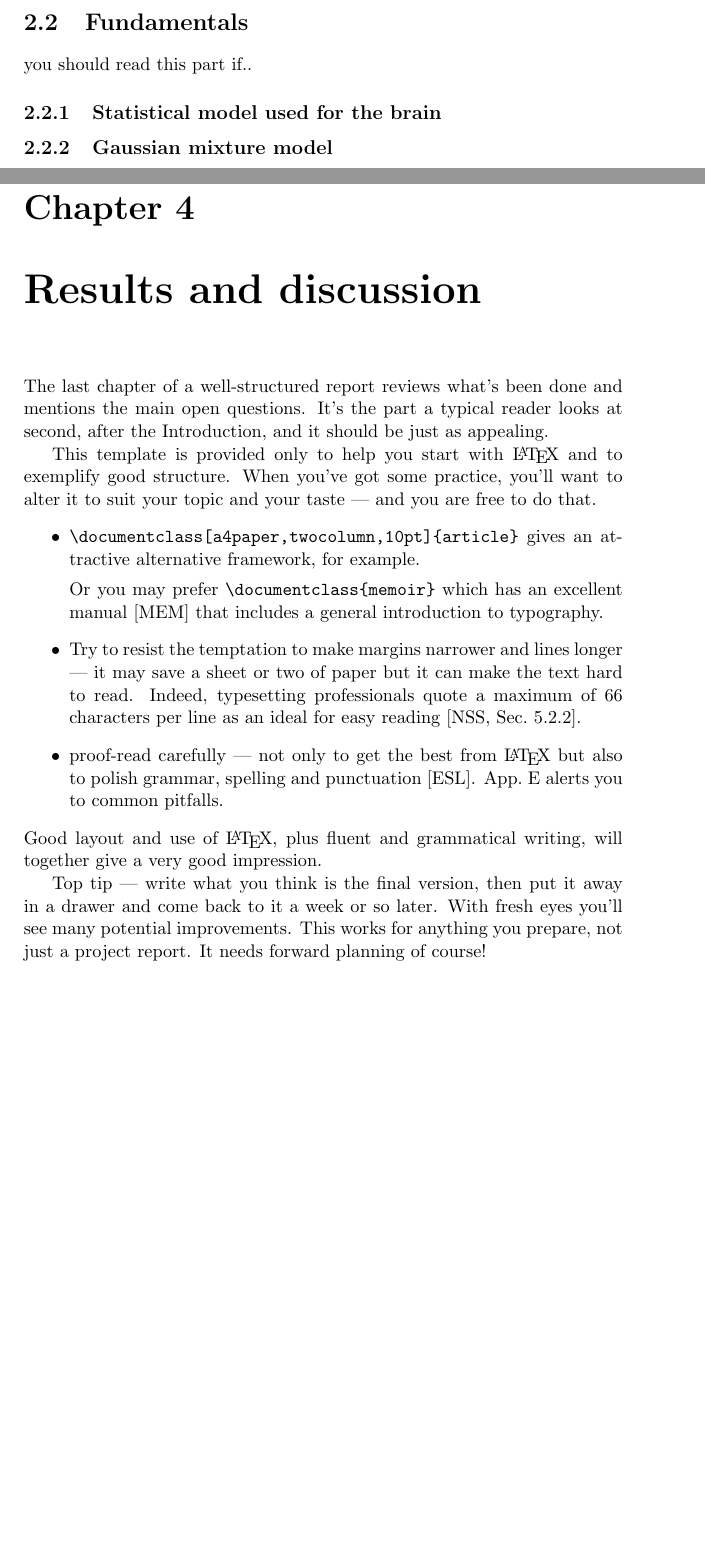
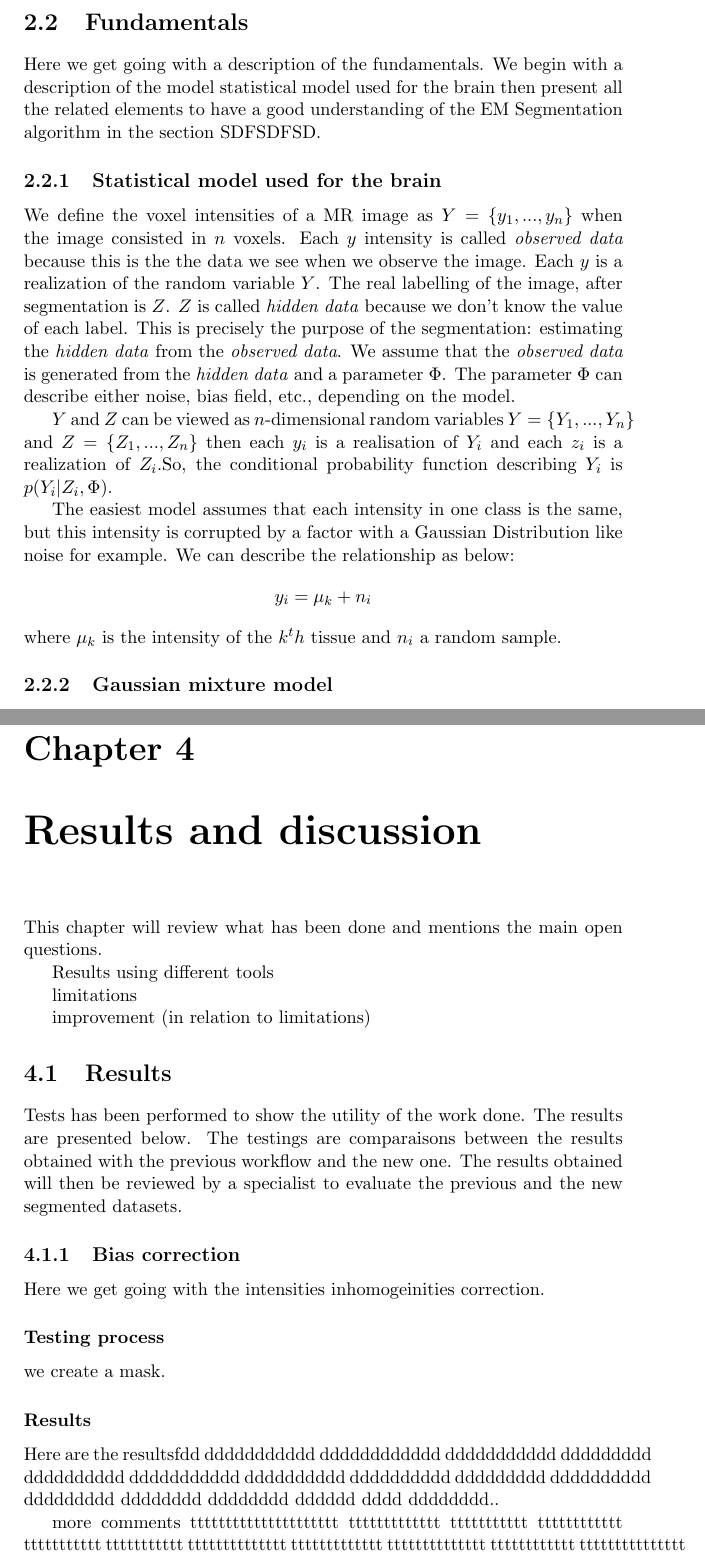
Before and after one commit to NicolasRannou/nrannou09, a LaTeX thesis (Rapport/report.tex, which reads Rapport/chap2.tex, Rapport/chap4.tex): two parts of pages 10 and 21 of 31 before the commit and two parts of pages 10 and 24 of 36 after it, joined at a grey line, cut so that both start at the same text, the shorter picture padded with empty space. Compiled offline with pdfLaTeX.

Commit message:
ADD: last version

```diff
--- a/Rapport/chap2.tex
+++ b/Rapport/chap2.tex
@@ -20,9 +20,24 @@ In the SPL, the algorithm developped uses spatial, structural and intensity inho
 %
 
 \section{Fundamentals}
-you should read this part if..
+%
+Here we get going with a description of the fundamentals. We begin with a description of the model statistical model used for the brain then present all the related elements to have a good understanding of the EM Segmentation algorithm in the section SDFSDFSD.
+%
 \subsection{Statistical model used for the brain}
+%
+We define the voxel intensities of a MR image as $Y=\lbrace y_1, ..., y_n\rbrace$ when the image consisted in $n$ voxels. Each $y$ intensity is called \textit{observed data} because this is the the data we see when we observe the image. Each $y$ is a realization of the random variable $Y$. The real labelling of the image, after segmentation is $Z$. $Z$ is called \textit{hidden data} because we don't know the value of each label. This is precisely the purpose of the segmentation: estimating the \textit{hidden data} from the \textit{observed data}. We assume that the \textit{observed data} is generated from the \textit{hidden data} and a parameter $\Phi$. The parameter $\Phi$ can describe either noise, bias field, etc., depending on the model.
+\par
+$Y$ and $Z$ can be viewed as $n$-dimensional random variables $Y=\lbrace Y_1, ..., Y_n\rbrace$ and $Z=\lbrace Z_1, ..., Z_n\rbrace$ then each $y_i$ is a realisation of $Y_i$ and each $z_i$ is a realization of $Z_i$.So, the conditional probability function describing $Y_i$ is $p(Y_i|Z_i,\Phi)$.
+\par
+The easiest model assumes that each intensity in one class is the same, but this intensity is corrupted by a factor with a Gaussian Distribution like noise for example. We can describe the relationship as below:
+\begin{equation*}
+  y_i=\mu_k+n_i
+\end{equation*}
+where $\mu_k$ is the intensity of the $k^th$ tissue and $n_i$ a random sample.
+
+%
 \subsection{Gaussian mixture model}
+%
 \subsection{Maximum likelihood model}
 Here's an inline formula: \(E=mc^2\), and here's the same
 thing displayed:\[E=mc^2.\]A matrix needs to be displayed:
--- a/Rapport/chap4.tex
+++ b/Rapport/chap4.tex
@@ -1,31 +1,21 @@
 \chapter{Results and discussion}\label{sec:results}
-The last chapter of a well-structured report reviews what's been done and
-mentions the main open questions.  It's the part a typical reader looks
-at second, after the Introduction, and it should be just as appealing.
+This chapter will review what has been done and
+mentions the main open questions.
 \par
-This template is provided only to help you start with \LaTeX\ and to
-exemplify good structure. When you've got some practice, you'll want to
-alter it to suit your topic and your taste --- and you are free to do
-that.
-\begin{itemize}
-    \item\verb+\documentclass[a4paper,twocolumn,10pt]{article}+
-    gives an attractive alternative framework, for example.\par Or you
-may prefer \verb+\documentclass{memoir}+ which has an excellent
-manual \cite{MEM} that includes a general introduction to typography.
-    \item Try to resist the temptation to make margins narrower
-    and lines longer --- it may save a sheet or two of paper but it
-    can make the text hard to read. Indeed, typesetting professionals
-    quote a maximum of 66 characters per line as an ideal for easy reading
-          \cite[Sec.~5.2.2]{NSS}.
-    \item proof-read carefully --- not only to get the best from \LaTeX\
-but also to polish grammar, spelling and punctuation \cite{ESL}.
-App.~\ref{app:typo} alerts you to common pitfalls.
-\end{itemize}
-Good layout and use of \LaTeX, plus fluent and grammatical writing, will
-together give a very good impression.
+Results using different tools
 \par
-Top tip --- write what you think is the final version, then put it
-away in a drawer and come back to it a week or so later. With fresh
-eyes you'll see many potential improvements. This works for anything you
-prepare, not just a project report. It needs forward planning of
-course!
+limitations
+\par
+improvement (in relation to limitations)
+%
+\section{Results}
+%
+Tests has been performed to show the utility of the work done. The results are presented below. The testings are comparaisons between the results obtained with the previous workflow and the new one. The results obtained will then be reviewed by a specialist to evaluate the previous and the new segmented datasets.
+%
+\subsection{Bias correction}
+%
+Here we get going with the intensities inhomogeinities correction.
+%
+\subsubsection{Testing process}
+%
+we create a mask.
@@ -31,0 +27,8 @@ course!
+\end{figure}
+
+%
+\subsubsection{Results}
+%
+Here are the resultsfdd ddddddddddd dddddddddddd ddddddddddd ddddddddd dddddddddd ddddddddddd dddddddddd dddddddddd ddddddddd dddddddddd ddddddddd dddddddd dddddddd dddddd dddd dddddddd..
+%
+\par
@@ -31,0 +46,4 @@ course!
+\par
+more comments ttttttttttttttttttttt ttttttttttttt ttttttttttt tttttttttttt ttttttttttt ttttttttttt tttttttttttttt ttttttttttttt tttttttttttttt tttttttttttt ttttttttttttttt\\
+%
+\subsubsection{Specialist's point of view}
```
Also changed, not shown: Rapport/biblio.tex (+6 -0 lines), Rapport/chap1.tex (+5 -5 lines), Rapport/chap3.tex (+40 -1 lines), Rapport/report.tex (+10 -6 lines), Rapport/report.pdf, Rapport/chap2.tex (4 more changed lines), Rapport/chap4.tex (42 more changed lines), 14 other files.
